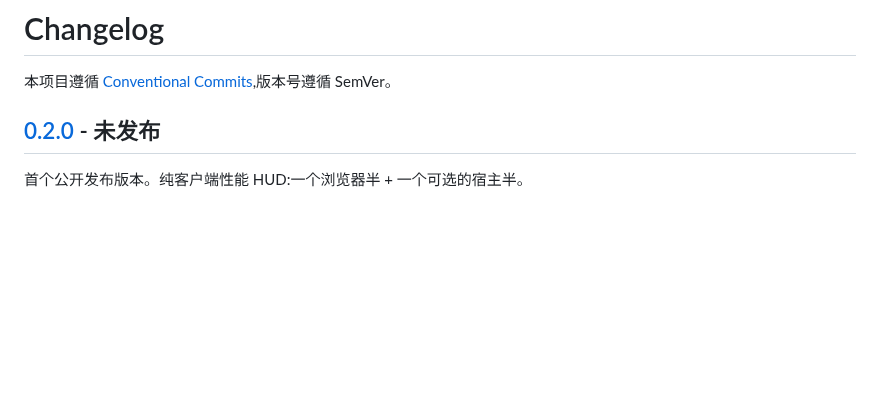
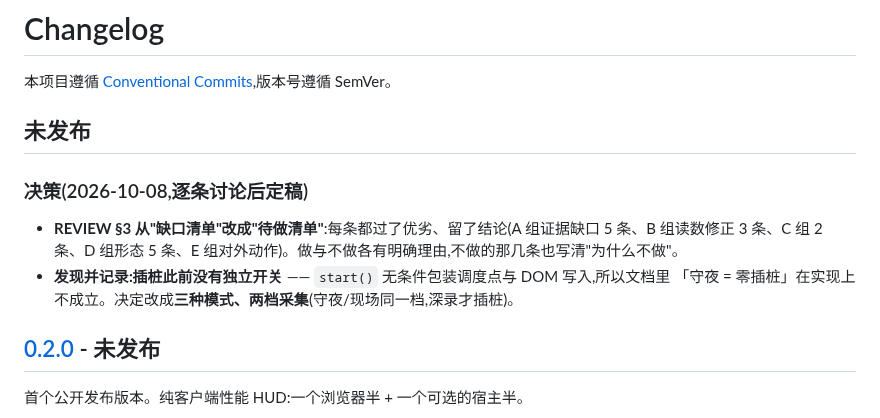
Before and after one commit to yanzhaohui1999/dsh-perf-hud, a Markdown page: CHANGELOG.md, the part around the change. GitHub-like rendering; blank space fills up the shorter version.

```diff
--- a/CHANGELOG.md
+++ b/CHANGELOG.md
@@ -1,6 +1,15 @@
 # Changelog
 
 本项目遵循 [Conventional Commits](https://www.conventionalcommits.org/),版本号遵循 SemVer。
+
+## 未发布
+
+### 决策(2026-10-08,逐条讨论后定稿)
+
+- **REVIEW §3 从"缺口清单"改成"待做清单"**:每条都过了优劣、留了结论(A 组证据缺口 5 条、B 组读数修正
+  3 条、C 组 2 条、D 组形态 5 条、E 组对外动作)。做与不做各有明确理由,不做的那几条也写清"为什么不做"。
+- **发现并记录:插桩此前没有独立开关** —— `start()` 无条件包装调度点与 DOM 写入,所以文档里
+  「守夜 = 零插桩」在实现上不成立。决定改成**三种模式、两档采集**(守夜/现场同一档,深录才插桩)。
 
 ## [0.2.0] - 未发布
 
```
Also changed, not shown: AGENTS.md (+2 -0 lines), REVIEW.md (+34 -25 lines).
